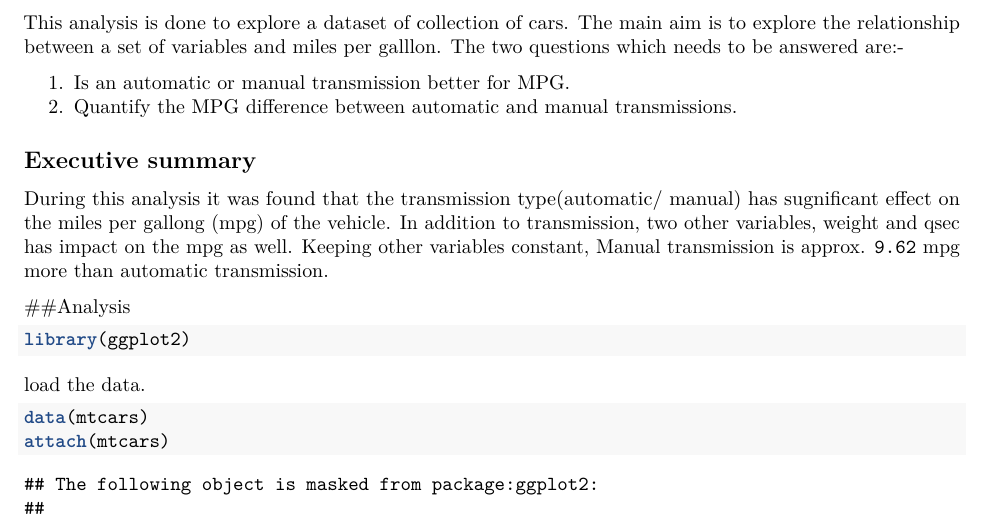
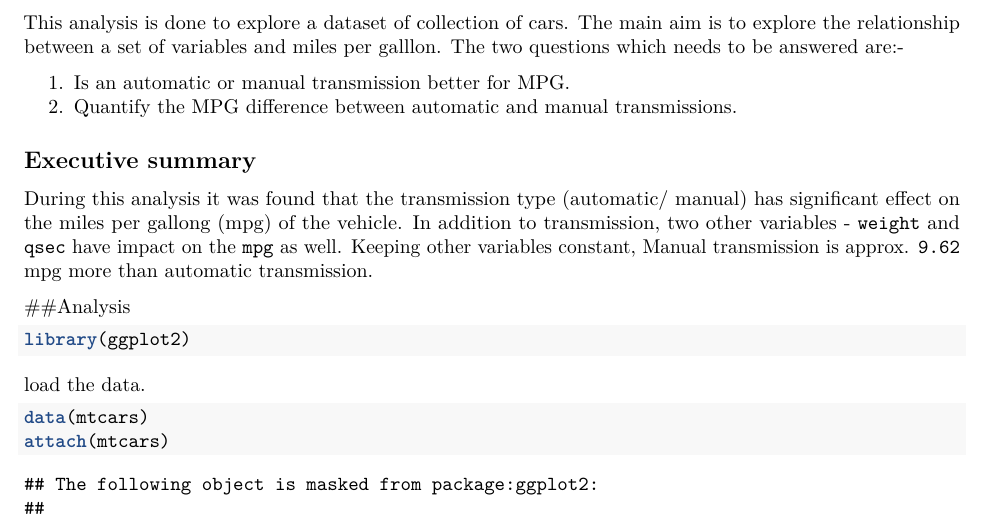
Before and after one commit to vikasgupta1812/Coursera-Regression, an R Markdown document (Cars Analysis.Rmd): part of page 1 of 4, cut so that both start at the same text. Rendered offline with R 4.5, knitr and Pandoc, then LaTeX, with nearby package versions.

Commit message:
Updated Cars Analysis.Rmd

```diff
--- a/Cars Analysis.Rmd
+++ b/Cars Analysis.Rmd
@@ -10,7 +10,7 @@ This analysis is done to explore a dataset of collection of cars. The main aim i
 
 
 ## Executive summary
-During this analysis it was found that the transmission type(automatic/ manual) has sugnificant effect on the miles per gallong (mpg) of the vehicle. In addition to transmission, two other variables, weight and qsec has impact on the mpg as well. Keeping other variables constant, Manual transmission is approx. `9.62` mpg more than automatic transmission.
+During this analysis it was found that the transmission type (automatic/ manual) has significant effect on the miles per gallong (mpg) of the vehicle. In addition to transmission, two other variables - `weight` and `qsec` have impact on the `mpg` as well. Keeping other variables constant, Manual transmission is approx. `9.62` mpg more than automatic transmission.
 
 
 
```
